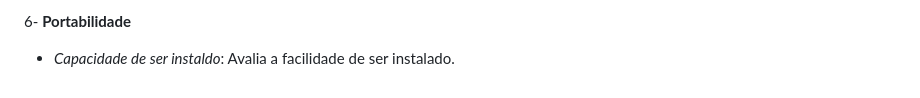
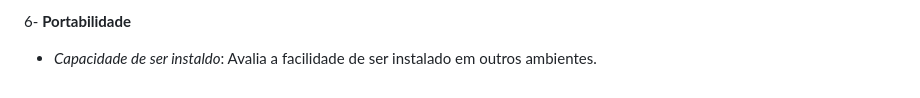
Before and after one commit to ICEI-PUC-Minas-PMV-ADS/pmv-ads-2023-2-e3-proj-mov-t2-pmv-ads-2023-2-e3-proj-mov-t2-time5, a Markdown page: docs/05-Arquitetura da Solução.md, the part around the change. Rendered like a GitHub page.

```diff
--- a/docs/05-Arquitetura da Solução.md
+++ b/docs/05-Arquitetura da Solução.md
@@ -94,4 +94,4 @@ Nesse contexto, no nosso projeto Campanha do Quilo, vamos focar nas seguintes ca
 - *Testabilidade*: Avalia se fácil testar quando se faz alterações. Essa métrica será avaliada durante o desenvolvimento através de testes das novas implementações.
 
 6- **Portabilidade**
-- *Capacidade de ser instaldo*: Avalia a facilidade de ser instalado.
+- *Capacidade de ser instaldo*: Avalia a facilidade de ser instalado em outros ambientes.
```
